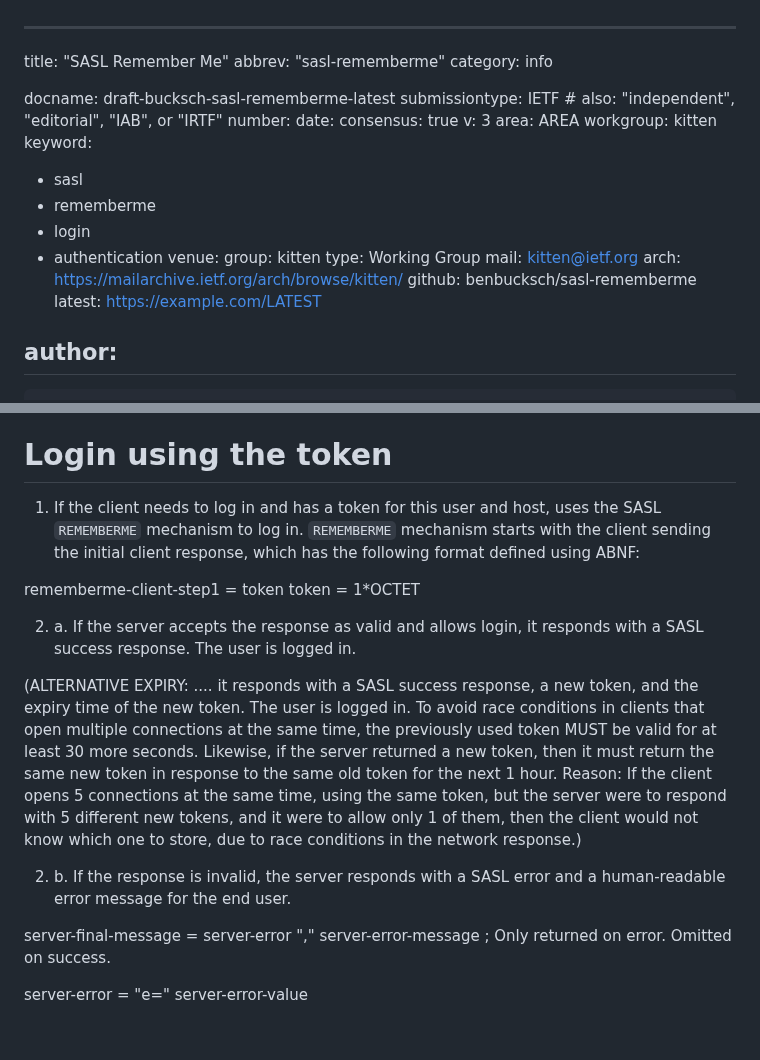
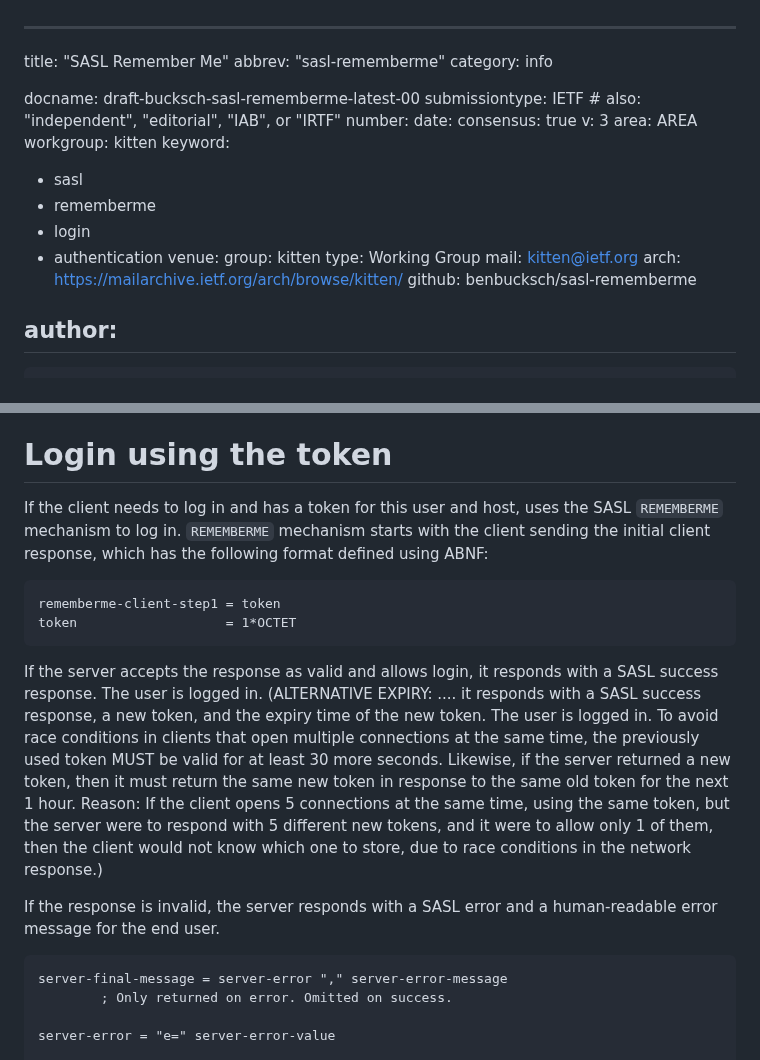
Before and after one commit to benbucksch/sasl-rememberme, a Markdown page: draft-bucksch-sasl-rememberme.md, 2 parts joined by grey strips. Rendered like a GitHub page; blank space fills up the shorter version.

Commit message:
formatting suggestions (#4)

```diff
--- a/draft-bucksch-sasl-rememberme.md
+++ b/draft-bucksch-sasl-rememberme.md
@@ -3,7 +3,7 @@ title: "SASL Remember Me"
 abbrev: "sasl-rememberme"
 category: info
 
-docname: draft-bucksch-sasl-rememberme-latest
+docname: draft-bucksch-sasl-rememberme-latest-00
 submissiontype: IETF  # also: "independent", "editorial", "IAB", or "IRTF"
 number:
 date:
@@ -22,7 +22,6 @@ venue:
   mail: kitten@ietf.org
   arch: https://mailarchive.ietf.org/arch/browse/kitten/
   github: benbucksch/sasl-rememberme
-  latest: https://example.com/LATEST
 
 author:
  -
@@ -77,34 +76,32 @@ storage.
 
 # Login using the token
 
-1. If the client needs to log in and has a token for this user and
-host, uses the SASL `REMEMBERME` mechanism to log in.
-`REMEMBERME` mechanism starts with the client sending the initial client response,
-which has the following format defined using ABNF:
+If the client needs to log in and has a token for this user and host, uses
+the SASL `REMEMBERME` mechanism to log in.  `REMEMBERME` mechanism starts
+with the client sending the initial client response, which has the following
+format defined using ABNF:
 
+~~~~ abnf
 rememberme-client-step1 = token
 token                   = 1*OCTET
+~~~~
 
-2. a. If the server accepts the response as valid and allows login,
-  it responds with a SASL success response. The user is logged in.
+If the server accepts the response as valid and allows login, it responds with
+a SASL success response. The user is logged in.  (ALTERNATIVE EXPIRY: ....  it
+responds with a SASL success response, a new token, and the expiry time of the
+new token. The user is logged in.  To avoid race conditions in clients that
+open multiple connections at the same time, the previously used token MUST be
+valid for at least 30 more seconds. Likewise, if the server returned a new
+token, then it must return the same new token in response to the same old token
+for the next 1 hour.  Reason: If the client opens 5 connections at the same
+time, using the same token, but the server were to respond with 5 different new
+tokens, and it were to allow only 1 of them, then the client would not know
+which one to store, due to race conditions in the network response.)
 
-  (ALTERNATIVE EXPIRY: ....
-  it responds with a SASL success response, a new token, and the
-  expiry time of the new token. The user is logged in.
-  To avoid race conditions in clients that open multiple
-  connections at the same time, the previously used token MUST
-  be valid for at least 30 more seconds. Likewise, if the server
-  returned a new token, then it must return the same new token
-  in response to the same old token for the next 1 hour.
-  Reason: If the client opens 5 connections at the same time,
-  using the same token, but the server were to respond with
-  5 different new tokens, and it were to allow only 1 of them,
-  then the client would not know which one to store, due to race
-  conditions in the network response.)
+If the response is invalid, the server responds with a SASL error and a
+human-readable error message for the end user.
 
-2. b. If the response is invalid, the server responds with a
-  SASL error and a human-readable error message for the end user.
-
+~~~~ abnf
 server-final-message = server-error "," server-error-message
         ; Only returned on error. Omitted on success.
 
```
Also changed, not shown: other parts of draft-bucksch-sasl-rememberme.md (+10 -4 lines).
